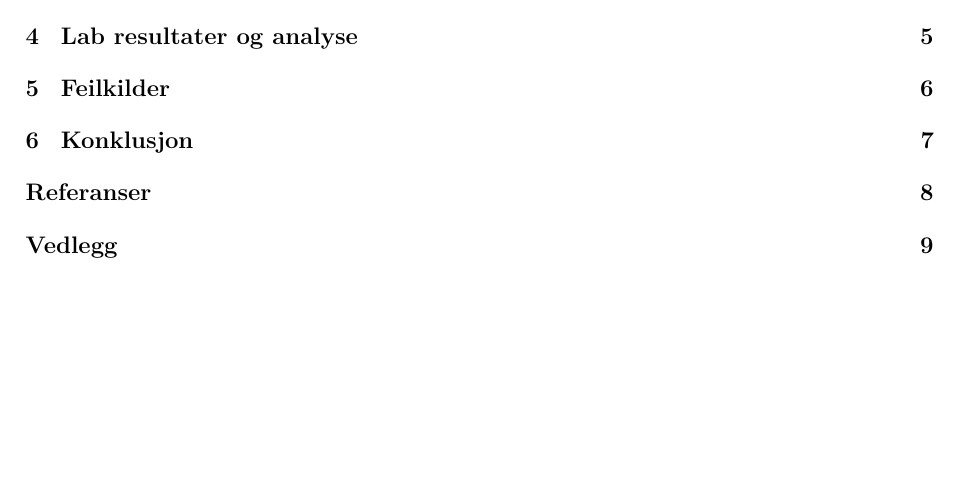
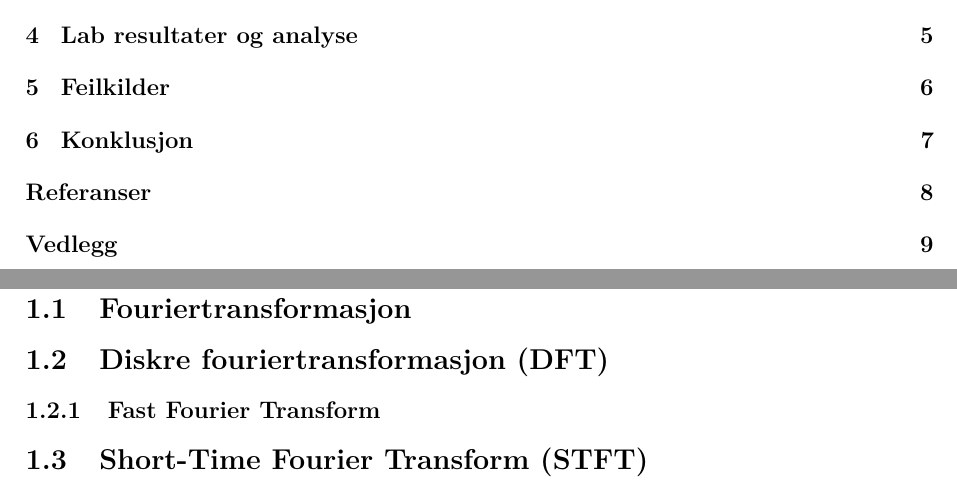
Before and after one commit to Yonatan1717/MM2-Pitch_Perfect, a LaTeX document (Lab1/main.tex, which reads Lab1/sections/teori.tex): part of page 3 of 12 before the commit and two parts of pages 3 and 5 of 12 after it, the two joined at a grey line, cut so that both start at the same text, the shorter picture padded with empty space. Compiled offline with pdfLaTeX.

Commit message:
teori sections

```diff
--- a/Lab1/sections/teori.tex
+++ b/Lab1/sections/teori.tex
@@ -1 +1,9 @@
 \section{Teori}
+
+\subsection{Fouriertransformasjon}
+
+\subsection{Diskre fouriertransformasjon (DFT)}
+
+\subsubsection{Fast Fourier Transform}
+
+\subsection{Short-Time Fourier Transform (STFT)}
```
Also changed, not shown: inspirasjon/fourier_transformasjon_prosjekt.pdf (added).
